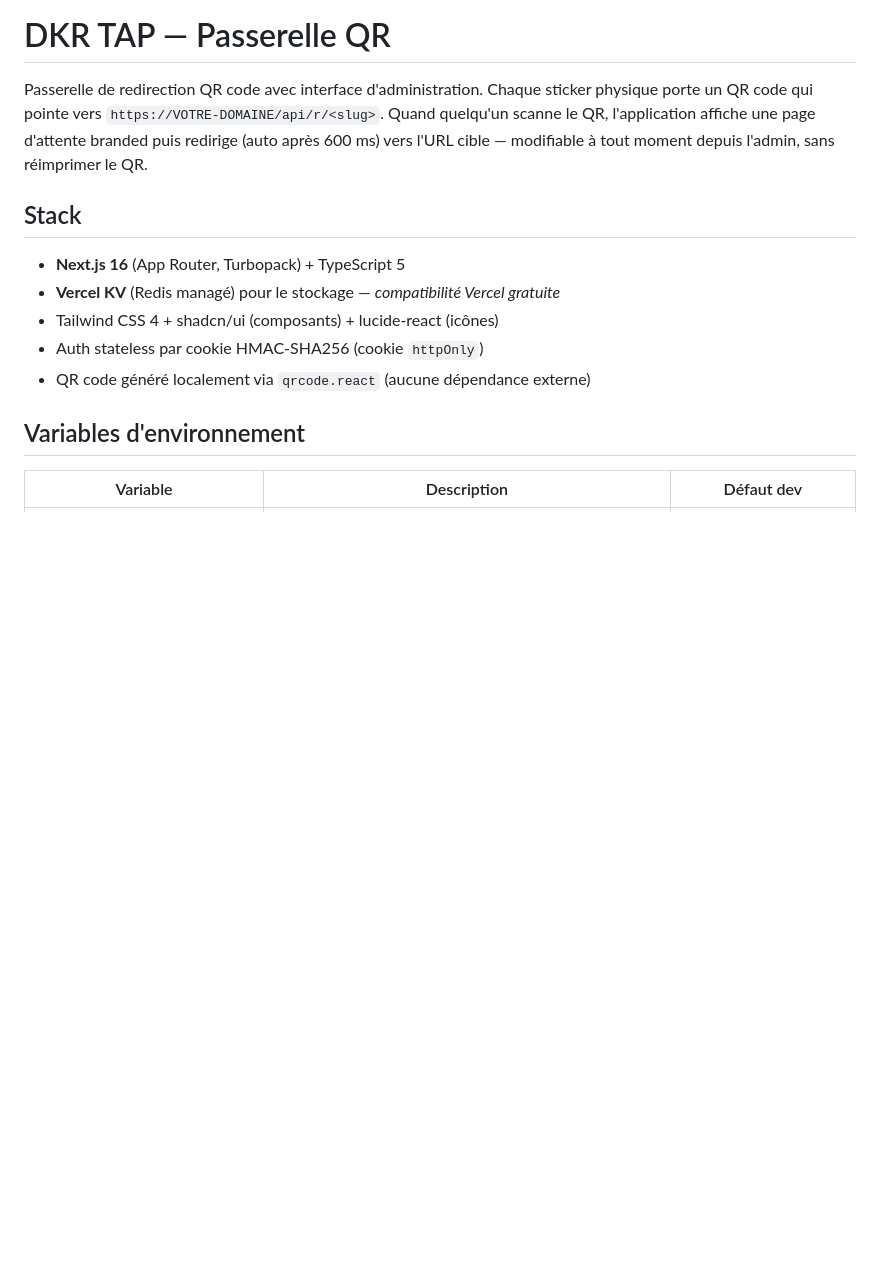
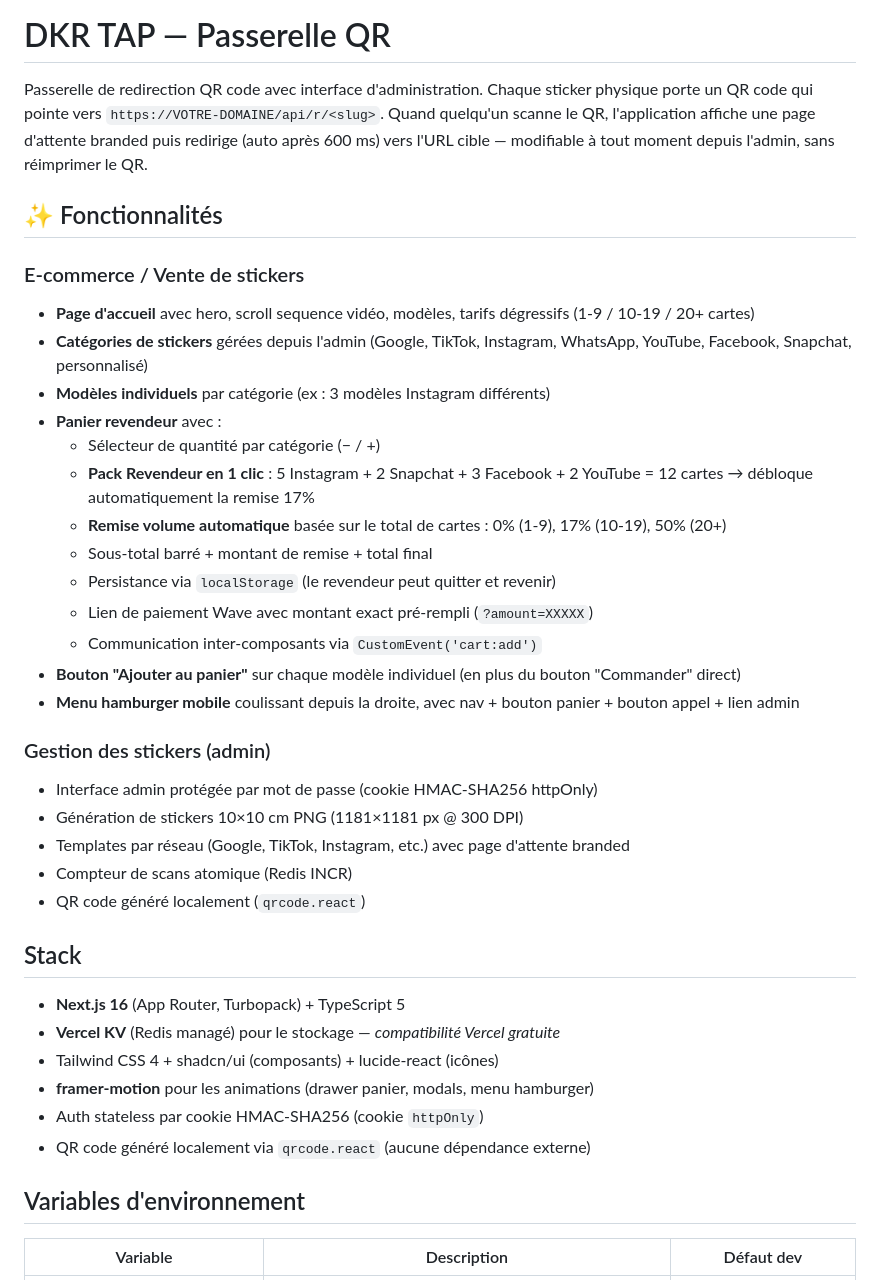
Before and after one commit to idimbengue003-web/dkr-tap3, a Markdown page: README.md, the part around the change. GitHub-like rendering; blank space fills up the shorter version.

Commit message:
docs: enrichissement README avec features panier revendeur + hamburger menu + modèles

```diff
--- a/README.md
+++ b/README.md
@@ -4,11 +4,38 @@ Passerelle de redirection QR code avec interface d'administration.
 Chaque sticker physique porte un QR code qui pointe vers `https://VOTRE-DOMAINE/api/r/<slug>`.
 Quand quelqu'un scanne le QR, l'application affiche une page d'attente branded puis redirige (auto après 600 ms) vers l'URL cible — modifiable à tout moment depuis l'admin, sans réimprimer le QR.
 
+## ✨ Fonctionnalités
+
+### E-commerce / Vente de stickers
+
+- **Page d'accueil** avec hero, scroll sequence vidéo, modèles, tarifs dégressifs (1-9 / 10-19 / 20+ cartes)
+- **Catégories de stickers** gérées depuis l'admin (Google, TikTok, Instagram, WhatsApp, YouTube, Facebook, Snapchat, personnalisé)
+- **Modèles individuels** par catégorie (ex : 3 modèles Instagram différents)
+- **Panier revendeur** avec :
+  - Sélecteur de quantité par catégorie (− / +)
+  - **Pack Revendeur en 1 clic** : 5 Instagram + 2 Snapchat + 3 Facebook + 2 YouTube = 12 cartes → débloque automatiquement la remise 17%
+  - **Remise volume automatique** basée sur le total de cartes : 0% (1-9), 17% (10-19), 50% (20+)
+  - Sous-total barré + montant de remise + total final
+  - Persistance via `localStorage` (le revendeur peut quitter et revenir)
+  - Lien de paiement Wave avec montant exact pré-rempli (`?amount=XXXXX`)
+  - Communication inter-composants via `CustomEvent('cart:add')`
+- **Bouton "Ajouter au panier"** sur chaque modèle individuel (en plus du bouton "Commander" direct)
+- **Menu hamburger mobile** coulissant depuis la droite, avec nav + bouton panier + bouton appel + lien admin
+
+### Gestion des stickers (admin)
+
+- Interface admin protégée par mot de passe (cookie HMAC-SHA256 httpOnly)
+- Génération de stickers 10×10 cm PNG (1181×1181 px @ 300 DPI)
+- Templates par réseau (Google, TikTok, Instagram, etc.) avec page d'attente branded
+- Compteur de scans atomique (Redis INCR)
+- QR code généré localement (`qrcode.react`)
+
 ## Stack
 
 - **Next.js 16** (App Router, Turbopack) + TypeScript 5
 - **Vercel KV** (Redis managé) pour le stockage — _compatibilité Vercel gratuite_
 - Tailwind CSS 4 + shadcn/ui (composants) + lucide-react (icônes)
+- **framer-motion** pour les animations (drawer panier, modals, menu hamburger)
 - Auth stateless par cookie HMAC-SHA256 (cookie `httpOnly`)
 - QR code généré localement via `qrcode.react` (aucune dépendance externe)
 
```
